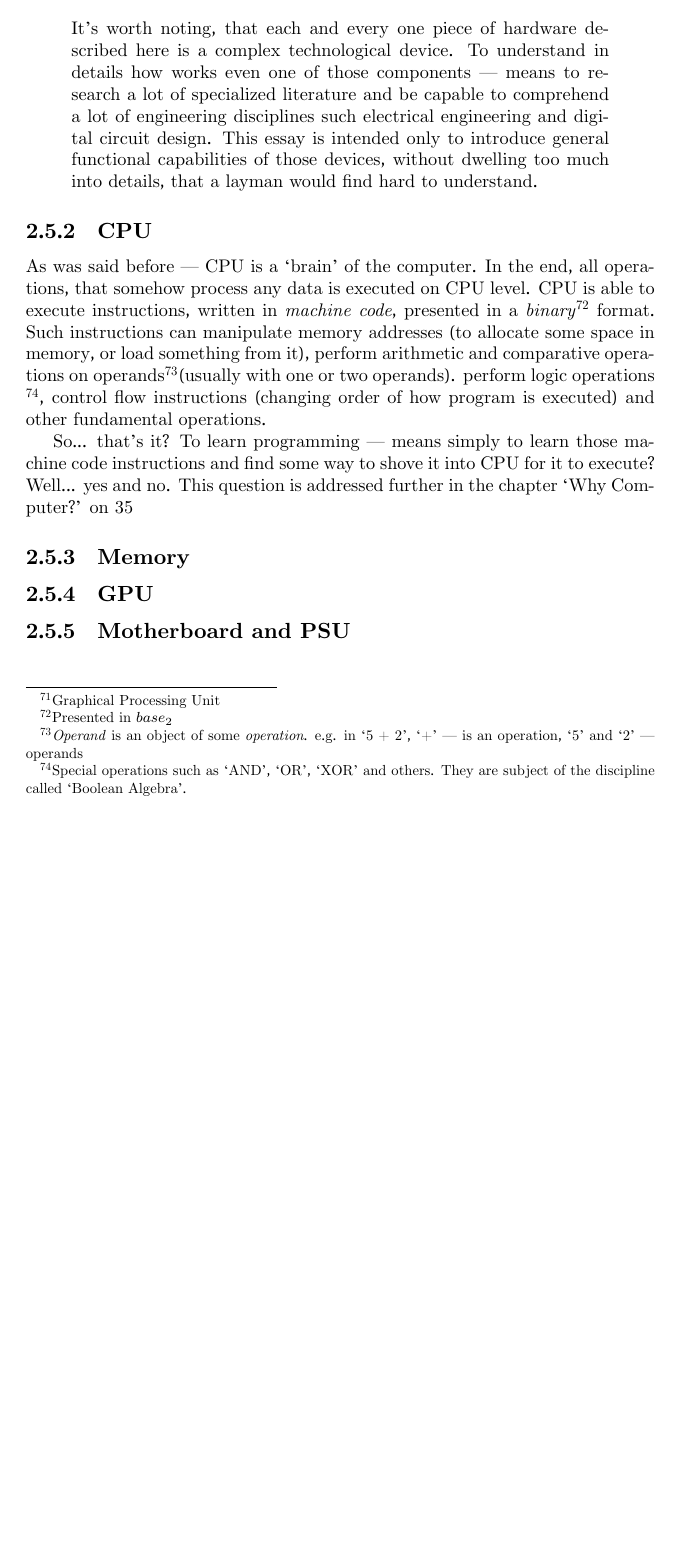
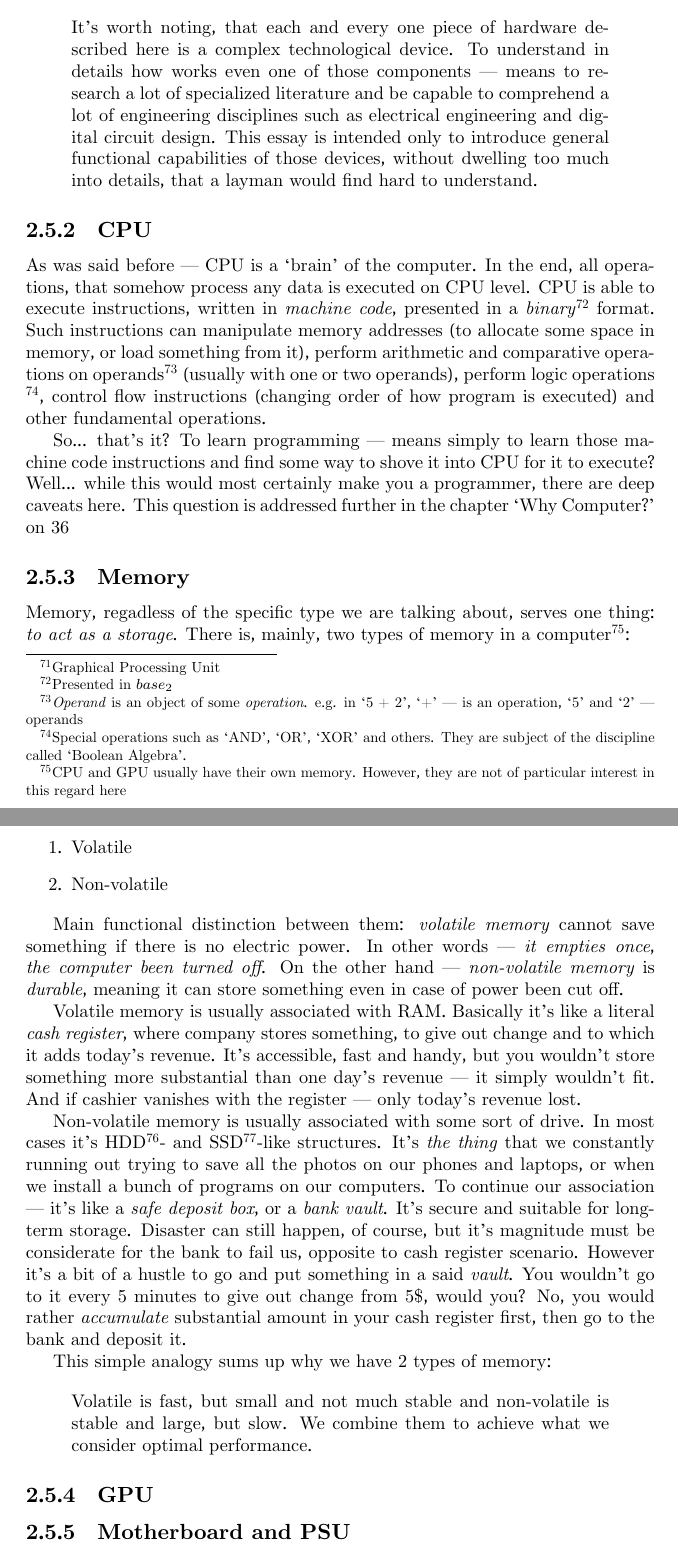
Before and after one commit to anuarkaliyev23/what-is-programming-essay, a LaTeX thesis (programming-introduction.tex, which reads subfiles/chapters/2_what_is_computer/sections/4/modern-computers.tex): part of page 35 of 36 before the commit and two parts of pages 35 and 36 of 37 after it, the two joined at a grey line, cut so that both start at the same text, the shorter picture padded with empty space. The pictures show the PDF file programming-introduction.pdf that the author committed with the source.

Commit message:
Add memory subsection

```diff
--- a/subfiles/chapters/2_what_is_computer/sections/4/modern-computers.tex
+++ b/subfiles/chapters/2_what_is_computer/sections/4/modern-computers.tex
@@ -43,7 +43,7 @@
 
         \begin{quote}
             It's worth noting, that each and every one piece of hardware described here is a complex technological device. To understand in details how works even
-        one of those components --- means to research a lot of specialized literature and be capable to comprehend a lot of engineering disciplines such
+            one of those components --- means to research a lot of specialized literature and be capable to comprehend a lot of engineering disciplines such as
             electrical engineering and digital circuit design. This essay is intended only to introduce general functional capabilities of those devices, without
             dwelling too much into details, that a layman would find hard to understand.
         \end{quote}
@@ -53,14 +53,40 @@
         As was said before --- CPU is a `brain' of the computer. In the end, all operations, that somehow process any data is executed on CPU level. CPU is able to
         execute instructions, written in \emph{machine code}, presented in a \emph{binary}\footnote{Presented in $base_2$} format. Such instructions can manipulate
         memory addresses (to allocate some space in memory, or load something from it), perform arithmetic and comparative operations on
-    operands\footnote{\emph{Operand} is an object of some \emph{operation}. e.g. in `5 + 2', `+' --- is an operation, `5' and `2' --- operands}(usually with one or two operands).
-    perform logic operations\footnote{Special operations such as `AND', `OR', `XOR' and others. They are subject of the discipline called `Boolean Algebra'.}, control
+        operands\footnote{\emph{Operand} is an object of some \emph{operation}. e.g. in `5 + 2', `+' --- is an operation, `5' and `2' --- operands}
+        (usually with one or two operands), perform logic operations\footnote{Special operations such as `AND', `OR', `XOR' and others. They are subject of the discipline called `Boolean Algebra'.}, control
         flow instructions (changing order of how program is executed) and other fundamental operations. \par
 
         So... that's it? To learn programming --- means simply to learn those machine code instructions and find some way to shove it into CPU for it to execute?
-    Well... yes and no. This question is addressed further in the chapter `\nameref{chapter:why-computer}' on~\pageref{chapter:why-computer}
+        Well... while this would most certainly make you a programmer, there are deep caveats here.
+        This question is addressed further in the chapter `\nameref{chapter:why-computer}' on~\pageref{chapter:why-computer}
 
     \subsection{Memory}\label{subsection:memory}
+        Memory, regadless of the specific type we are talking about, serves one thing: \emph{to act as a storage}. There is, mainly, two types of memory in a
+        computer\footnote{CPU and GPU usually have their own memory. However, they are not of particular interest in this regard here}: \par
+
+        \begin{enumerate}
+            \item Volatile
+            \item Non-volatile
+        \end{enumerate}
+
+        Main functional distinction between them: \emph{volatile memory} cannot save something if there is no electric power. In other words --- \emph{it empties once, the computer
+        been turned off}. On the other hand --- \emph{non-volatile memory} is \emph{durable}, meaning it can store something even in case of power been cut off. \par
+
+        Volatile memory is usually associated with RAM. Basically it's like a literal \emph{cash register}, where company stores something, to give
+        out change and to which it adds today's revenue. It's accessible, fast and handy, but you wouldn't store something more substantial than one day's revenue ---
+        it simply wouldn't fit. And if cashier vanishes with the register --- only today's revenue lost. \par
+
+        Non-volatile memory is usually associated with some sort of drive. In most cases it's HDD\footnote{Hard Disk Drive}- and SSD\footnote{Solid State Drive}-like structures.
+        It's \emph{the thing} that we constantly running out trying to save all the photos on our phones and laptops, or when we install a bunch of programs on our computers.
+        To continue our association --- it's like a \emph{safe deposit box}, or a \emph{bank vault}. It's secure and suitable for long-term storage. Disaster can still happen,
+        of course, but it's magnitude must be considerate for the bank to fail us, opposite to cash register scenario. However it's a bit of a hustle to go and put something
+        in a said \emph{vault}. You wouldn't go to it every 5 minutes to give out change from 5\$, would you? No, you would rather \emph{accumulate} substantial amount
+        in your cash register first, then go to the bank and deposit it. \par
+
+        This simple analogy sums up why we have 2 types of memory: volatile is fast, but small and not much stable and non-volatile is stable and large, but slow. We combine them to achieve what we
+        consider optimal performance.
+
     \subsection{GPU}\label{subsection:gpu}
     \subsection{Motherboard and PSU}\label{subsection:motherboard-and-psu}
 \end{document}
```
Also changed, not shown: programming-introduction.tex (+1 -1 lines), programming-introduction.pdf, subfiles/chapters/2_what_is_computer/sections/4/modern-computers.pdf. Lines whose indentation alone changed are shown as unchanged.
